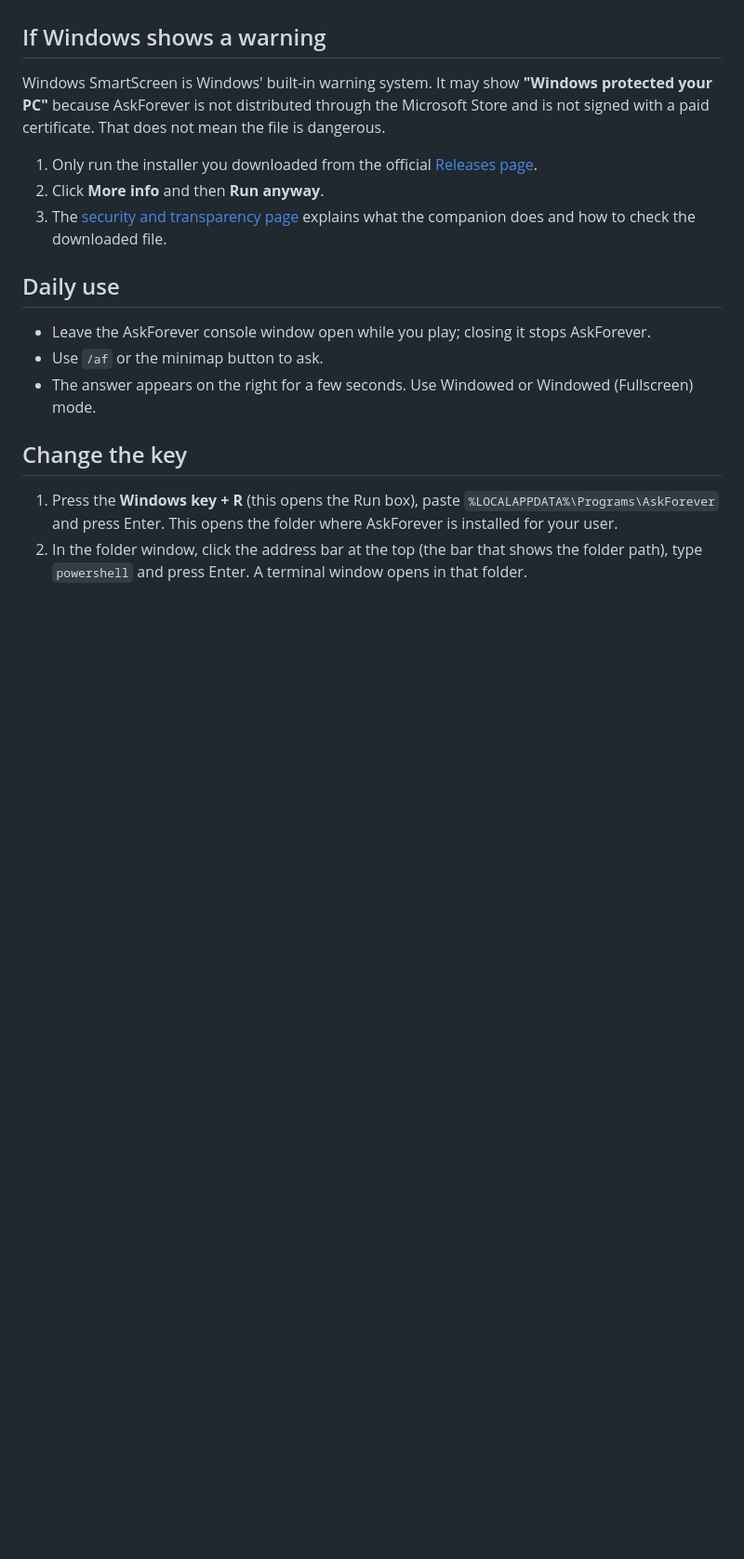
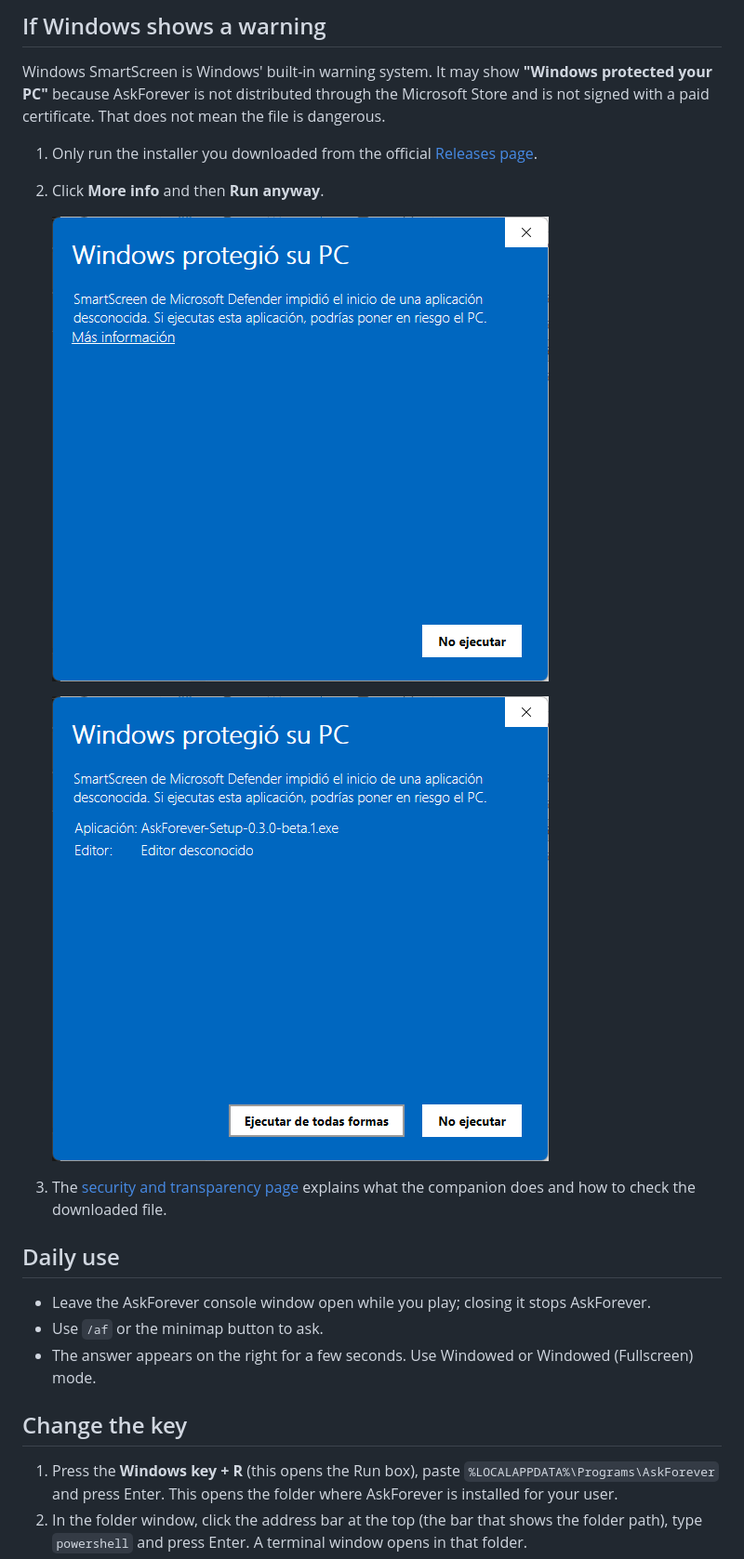
Before and after one commit to warcrafted-server/AskForever, a Markdown page: docs/INSTALL_GUIDE.md, the part around the change. Shown at 93% size. Drawn GitHub-style; pictures changed too: docs/img/v0.3.0-smartscreen-1.png (added), docs/img/v0.3.0-smartscreen-2.png (added); blank space fills up the shorter version.

```diff
--- a/docs/INSTALL_GUIDE.md
+++ b/docs/INSTALL_GUIDE.md
@@ -63,6 +63,10 @@ Windows SmartScreen is Windows' built-in warning system. It may show **"Windows
 
 1. Only run the installer you downloaded from the official [Releases page](https://github.com/warcrafted-server/AskForever/releases).
 2. Click **More info** and then **Run anyway**.
+
+   ![Windows warning: click "More info"](img/v0.3.0-smartscreen-1.png)
+
+   ![Then the "Run anyway" button appears](img/v0.3.0-smartscreen-2.png)
 3. The [security and transparency page](SECURITY_TRANSPARENCY.md) explains what the companion does and how to check the downloaded file.
 
 ## Daily use
```
Also changed, not shown: CHANGELOG.md (+4 -0 lines), docs/GUIA_INSTALACION.md (+4 -0 lines), 2 other files.
